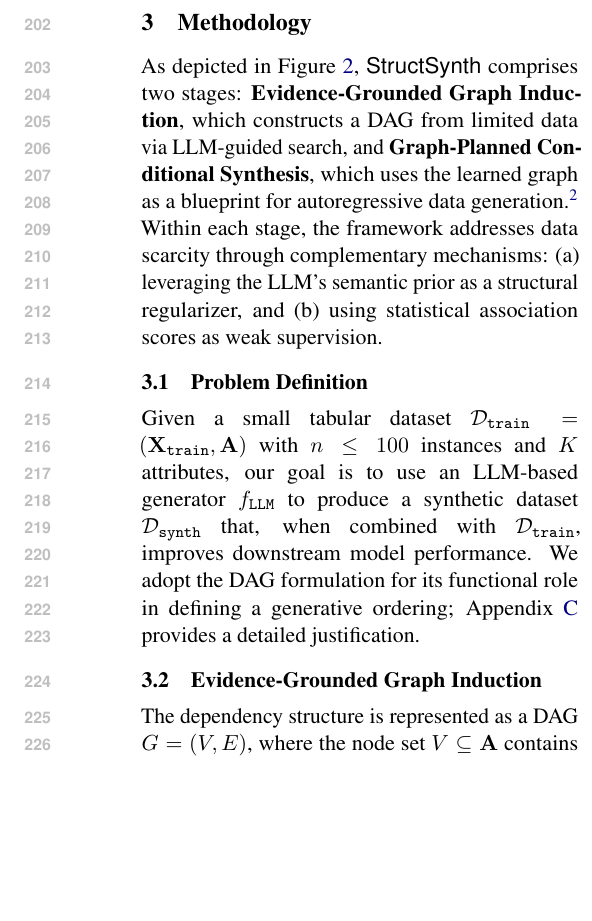
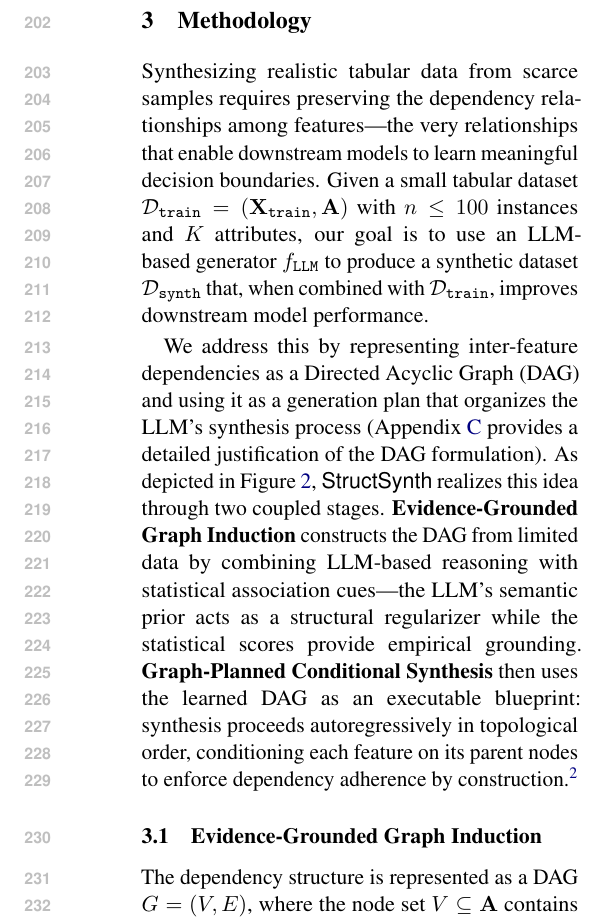
Before and after one commit to ssui-liu/StructSynth-EMNLP, a LaTeX paper (Latex-EMNLP/main.tex, which reads Latex-EMNLP/sections/method.tex): part of one column of page 4 of 25, cut so that both start at the same text, the shorter picture padded with empty space. Compiled offline with pdfLaTeX.

Commit message:
Restructure Section 3 opening: merge Problem Definition into intro paragraph
Remove standalone \subsection{Problem Definition} and merge its content
into the Section 3 opening. New narrative order: scene description →
formal definition → core idea (DAG as generation plan) → two-module
introduction. Subsections renumber: 3.1=EGGI, 3.2=GPCS.

(YQ v2 Comment 4)

Co-Authored-By: Claude Opus 4.6 (1M context) <noreply@anthropic.com>

```diff
--- a/Latex-EMNLP/sections/method.tex
+++ b/Latex-EMNLP/sections/method.tex
@@ -1,11 +1,11 @@
 \section{Methodology}
 
-As depicted in Figure~\ref{fig:pipeline}, \textsf{StructSynth} comprises two stages: \textbf{Evidence-Grounded Graph Induction}, which constructs a DAG from limited data via LLM-guided search, and \textbf{Graph-Planned Conditional Synthesis}, which uses the learned graph as a blueprint for autoregressive data generation.\footnote{See Appendix~\ref{app:prompts} for full prompt templates and Algorithm~\ref{alg:structsynth} in Appendix~\ref{sec:algorithm} for the complete procedure.}
-Within each stage, the framework addresses data scarcity through complementary mechanisms: (a) leveraging the LLM's semantic prior as a structural regularizer, and (b) using statistical association scores as weak supervision.
+Synthesizing realistic tabular data from scarce samples requires preserving the dependency relationships among features---the very relationships that enable downstream models to learn meaningful decision boundaries.
+Given a small tabular dataset $\mathcal{D}_{\mathtt{train}} = (\mathbf{X}_{\mathtt{train}}, \mathbf{A})$ with $n \le 100$ instances and $K$ attributes, our goal is to use an LLM-based generator $f_{\mathtt{LLM}}$ to produce a synthetic dataset $\mathcal{D}_{\mathtt{synth}}$ that, when combined with $\mathcal{D}_{\mathtt{train}}$, improves downstream model performance.
 
-\subsection{Problem Definition}
-
-Given a small tabular dataset $\mathcal{D}_{\mathtt{train}} = (\mathbf{X}_{\mathtt{train}}, \mathbf{A})$ with $n \le 100$ instances and $K$ attributes, our goal is to use an LLM-based generator $f_{\mathtt{LLM}}$ to produce a synthetic dataset $\mathcal{D}_{\mathtt{synth}}$ that, when combined with $\mathcal{D}_{\mathtt{train}}$, improves downstream model performance. We adopt the DAG formulation for its functional role in defining a generative ordering; Appendix~\ref{sec:why_dag} provides a detailed justification.
+We address this by representing inter-feature dependencies as a Directed Acyclic Graph (DAG) and using it as a generation plan that organizes the LLM's synthesis process (Appendix~\ref{sec:why_dag} provides a detailed justification of the DAG formulation). As depicted in Figure~\ref{fig:pipeline}, \textsf{StructSynth} realizes this idea through two coupled stages.
+\textbf{Evidence-Grounded Graph Induction} constructs the DAG from limited data by combining LLM-based reasoning with statistical association cues---the LLM's semantic prior acts as a structural regularizer while the statistical scores provide empirical grounding.
+\textbf{Graph-Planned Conditional Synthesis} then uses the learned DAG as an executable blueprint: synthesis proceeds autoregressively in topological order, conditioning each feature on its parent nodes to enforce dependency adherence by construction.\footnote{See Appendix~\ref{app:prompts} for full prompt templates and Algorithm~\ref{alg:structsynth} in Appendix~\ref{sec:algorithm} for the complete procedure.}
 
 \subsection{Evidence-Grounded Graph Induction}
 
```
